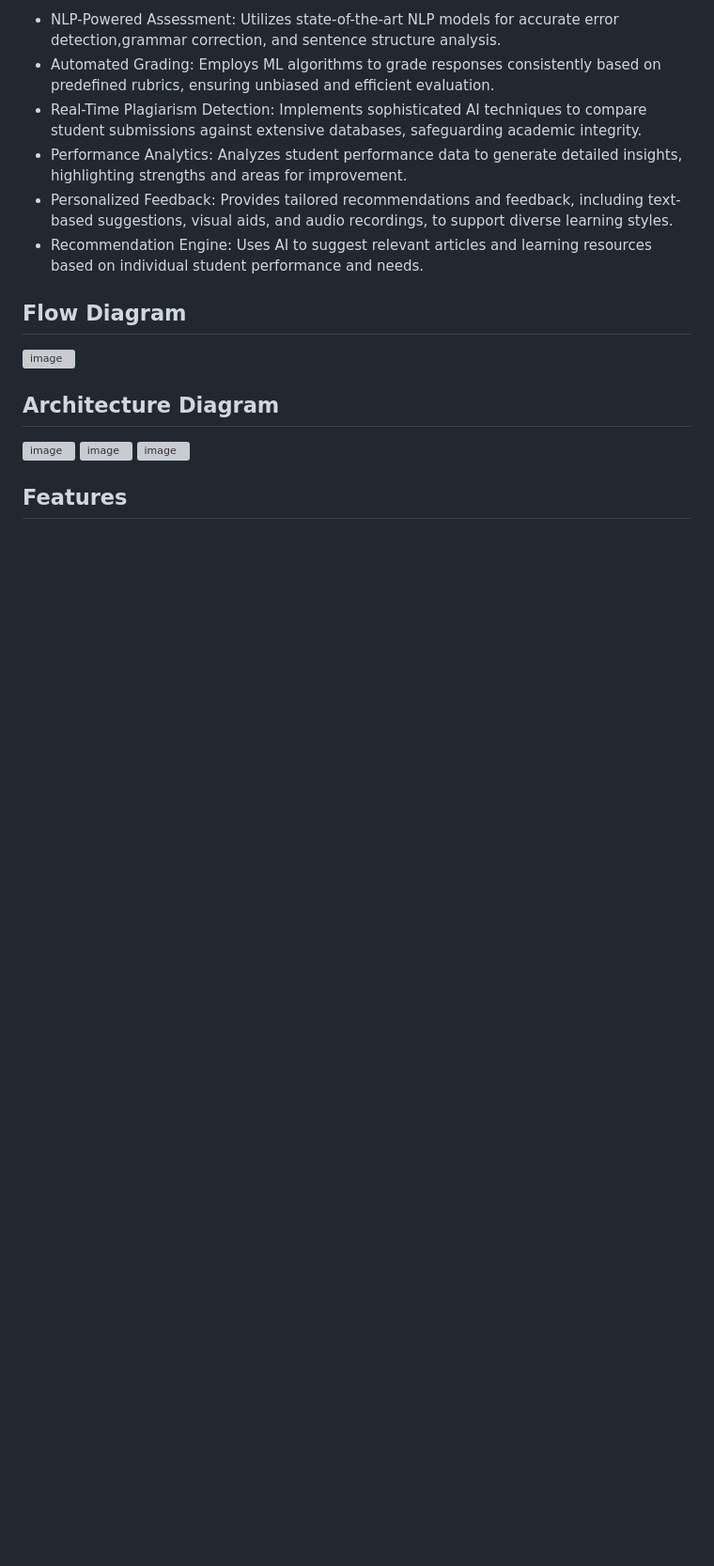
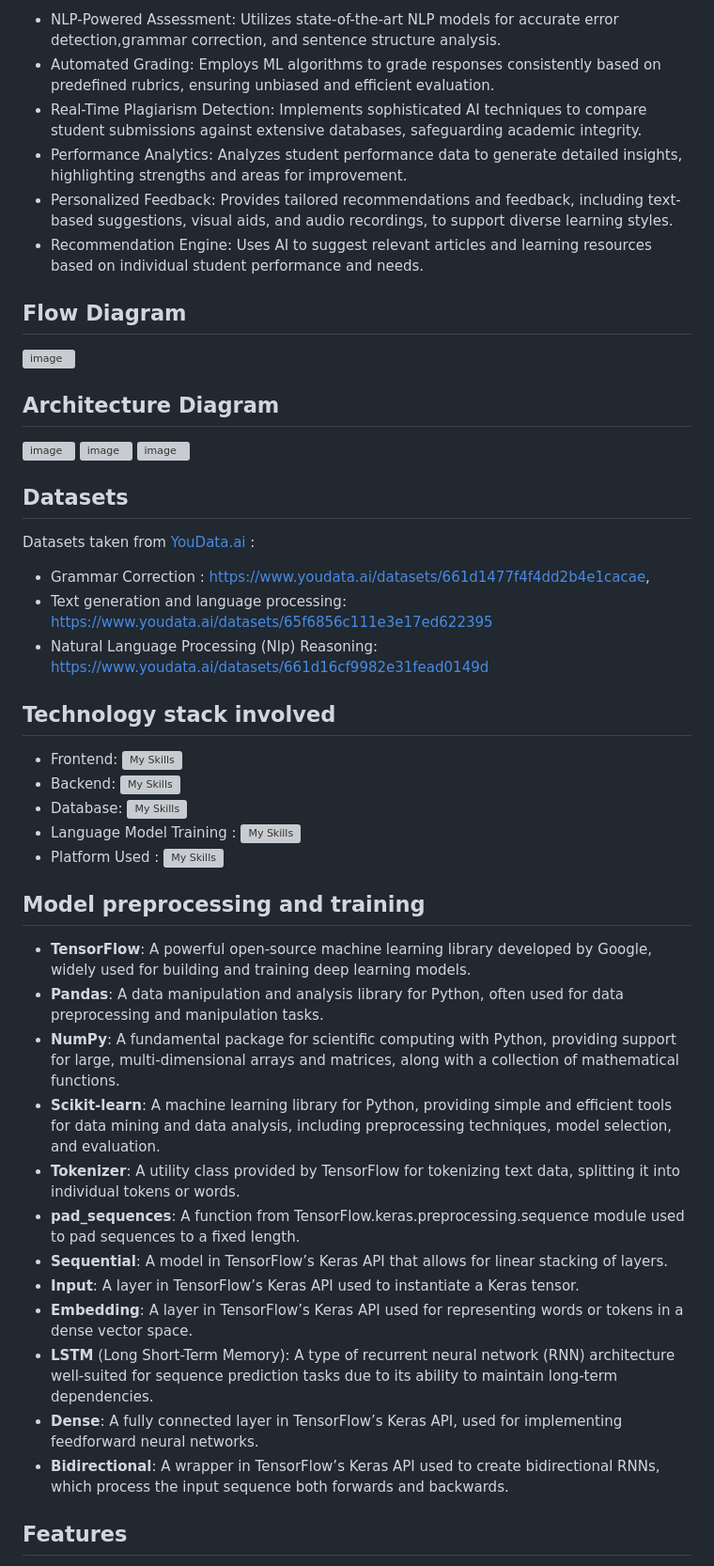
Before and after one commit to Senthil-Riddhish/HumanAlzeHack2skill-Ai-Artists, a Markdown page: README.md, the part around one of its changes. Shown at 94% size. Drawn GitHub-style; blank space fills up the shorter version; grey boxes are pictures that could not be loaded.

```diff
--- a/README.md
+++ b/README.md
@@ -46,4 +39,31 @@ Key Features:
 ![image](https://github.com/Senthil-Riddhish/HumanAlzeHack2skill-Ai-Artists/assets/82893678/de6de28a-e5a1-4af6-ae80-ae2de1e1f656)
 ![image](https://github.com/Senthil-Riddhish/HumanAlzeHack2skill-Ai-Artists/assets/82893678/b5ceadf6-fed2-4650-84d4-c5d3f5ab1aaf)
 
+## Datasets
+Datasets taken from [YouData.ai](https://www.youdata.ai/) :
+- Grammar Correction : https://www.youdata.ai/datasets/661d1477f4f4dd2b4e1cacae,
+- Text generation and language processing: https://www.youdata.ai/datasets/65f6856c111e3e17ed622395
+-  Natural Language Processing (Nlp) Reasoning: https://www.youdata.ai/datasets/661d16cf9982e31fead0149d
+
+## Technology stack involved
+- Frontend: [![My Skills](https://skillicons.dev/icons?i=react,tailwind)](https://skillicons.dev)
+- Backend: [![My Skills](https://skillicons.dev/icons?i=nodejs,express,js)](https://skillicons.dev)
+- Database: [![My Skills](https://skillicons.dev/icons?i=mongodb)](https://skillicons.dev)
+- Language Model Training : [![My Skills](https://skillicons.dev/icons?i=py)](https://skillicons.dev)
+- Platform Used : [![My Skills](https://skillicons.dev/icons?i=vscode)](https://skillicons.dev)
+
+## Model preprocessing and training
+- **TensorFlow**: A powerful open-source machine learning library developed by Google, widely used for building and training deep learning models.
+- **Pandas**: A data manipulation and analysis library for Python, often used for data preprocessing and manipulation tasks.
+- **NumPy**: A fundamental package for scientific computing with Python, providing support for large, multi-dimensional arrays and matrices, along with a collection of mathematical functions.
+- **Scikit-learn**: A machine learning library for Python, providing simple and efficient tools for data mining and data analysis, including preprocessing techniques, model selection, and evaluation.
+- **Tokenizer**: A utility class provided by TensorFlow for tokenizing text data, splitting it into individual tokens or words.
+- **pad_sequences**: A function from TensorFlow.keras.preprocessing.sequence module used to pad sequences to a fixed length.
+- **Sequential**: A model in TensorFlow’s Keras API that allows for linear stacking of layers.
+- **Input**: A layer in TensorFlow’s Keras API used to instantiate a Keras tensor.
+- **Embedding**: A layer in TensorFlow’s Keras API used for representing words or tokens in a dense vector space.
+- **LSTM** (Long Short-Term Memory): A type of recurrent neural network (RNN) architecture well-suited for sequence prediction tasks due to its ability to maintain long-term dependencies.
+- **Dense**: A fully connected layer in TensorFlow’s Keras API, used for implementing feedforward neural networks.
+- **Bidirectional**: A wrapper in TensorFlow’s Keras API used to create bidirectional RNNs, which process the input sequence both forwards and backwards.
+
 ## Features
```
Also changed, not shown: other parts of README.md (+25 -43 lines).
